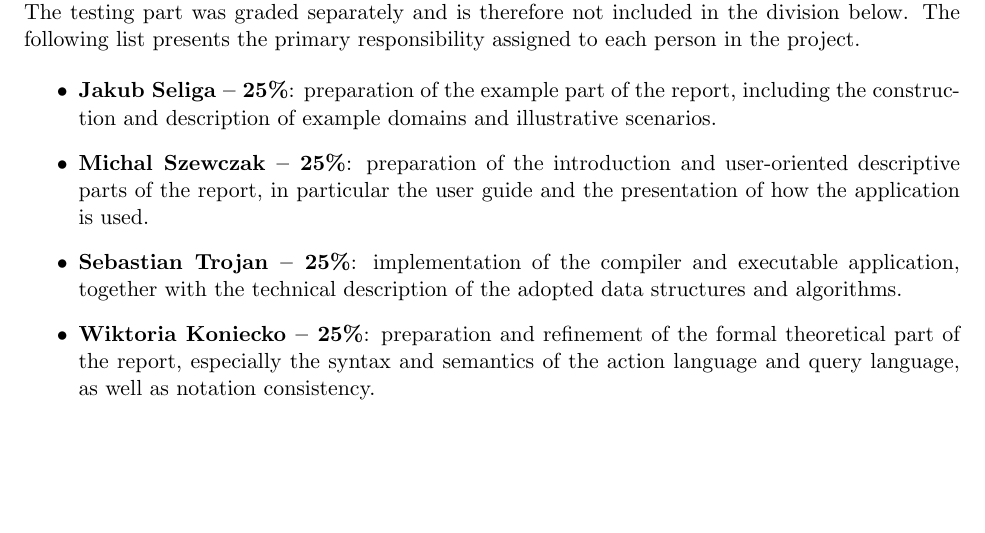
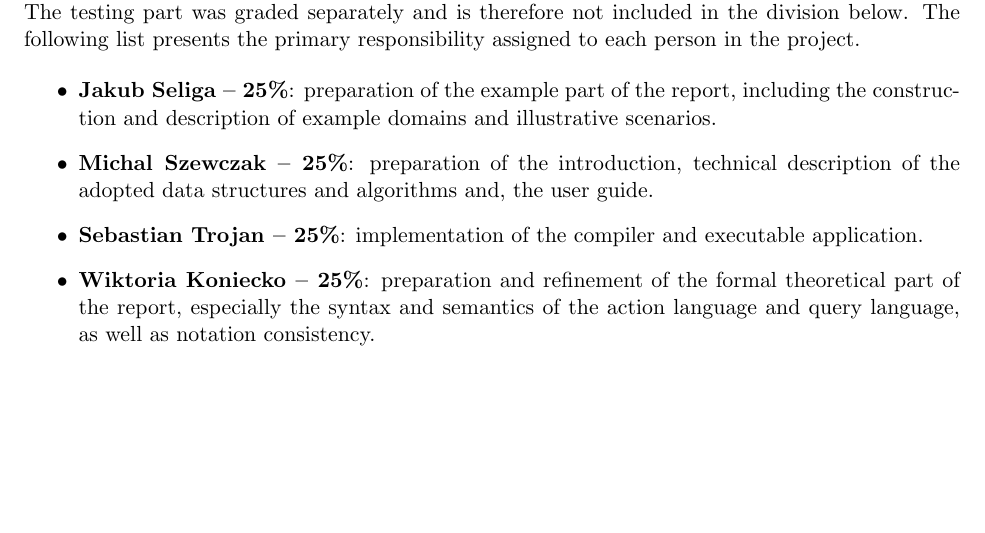
Before and after one commit to SebastianTrojan/krr-action-cost, a LaTeX document (theory.tex): part of page 25 of 25, cut so that both start at the same text. Compiled offline with pdfLaTeX.

Commit message:
contribution fix

```diff
--- a/theory.tex
+++ b/theory.tex
@@ -1254,12 +1254,10 @@ assigned to each person in the project.
     \item \textbf{Jakub Seliga -- 25\%}: preparation of the example part of the
     report, including the construction and description of example domains and
     illustrative scenarios.
-    \item \textbf{Michal Szewczak -- 25\%}: preparation of the introduction and
-    user-oriented descriptive parts of the report, in particular the user guide
-    and the presentation of how the application is used.
+    \item \textbf{Michal Szewczak -- 25\%}: preparation of the introduction, technical description of the adopted
+    data structures and algorithms and, the user guide.
     \item \textbf{Sebastian Trojan -- 25\%}: implementation of the compiler and
-    executable application, together with the technical description of the adopted
-    data structures and algorithms.
+    executable application.
     \item \textbf{Wiktoria Koniecko -- 25\%}: preparation and refinement of the
     formal theoretical part of the report, especially the syntax and semantics of
     the action language and query language, as well as notation consistency.
```
Also changed, not shown: theory.pdf.
